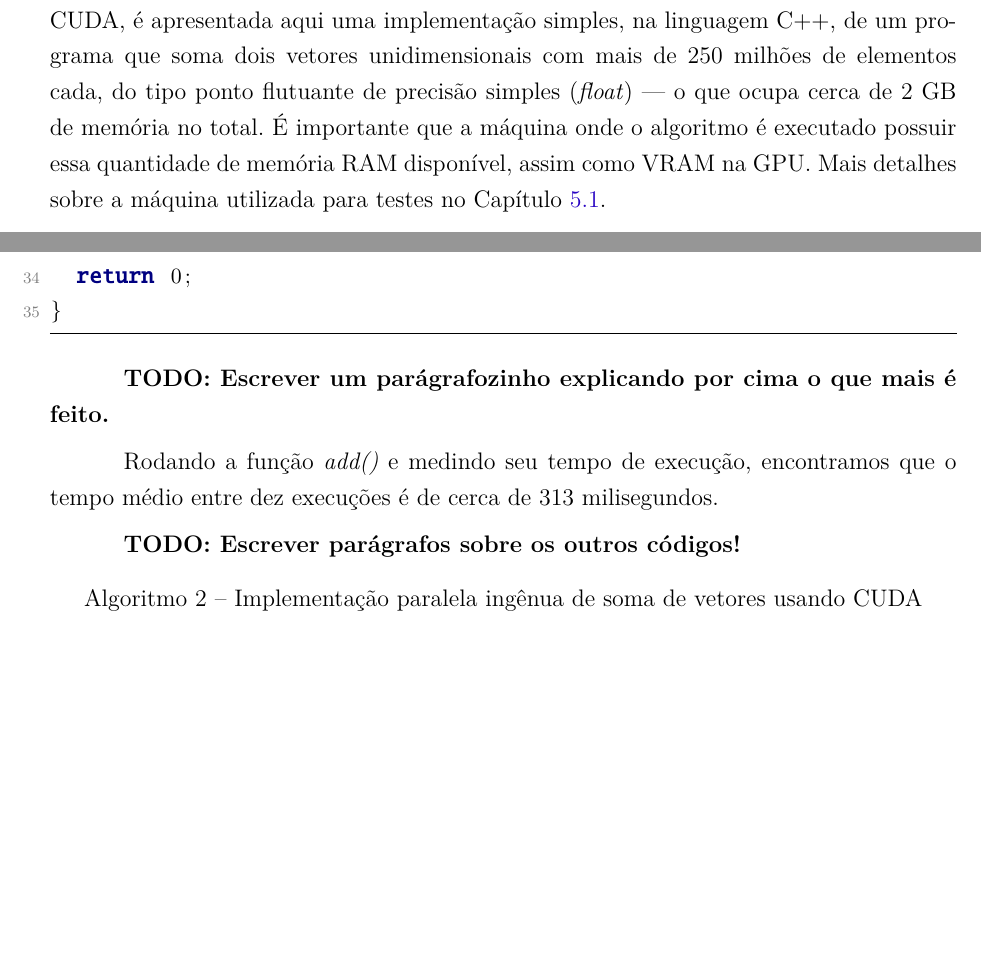
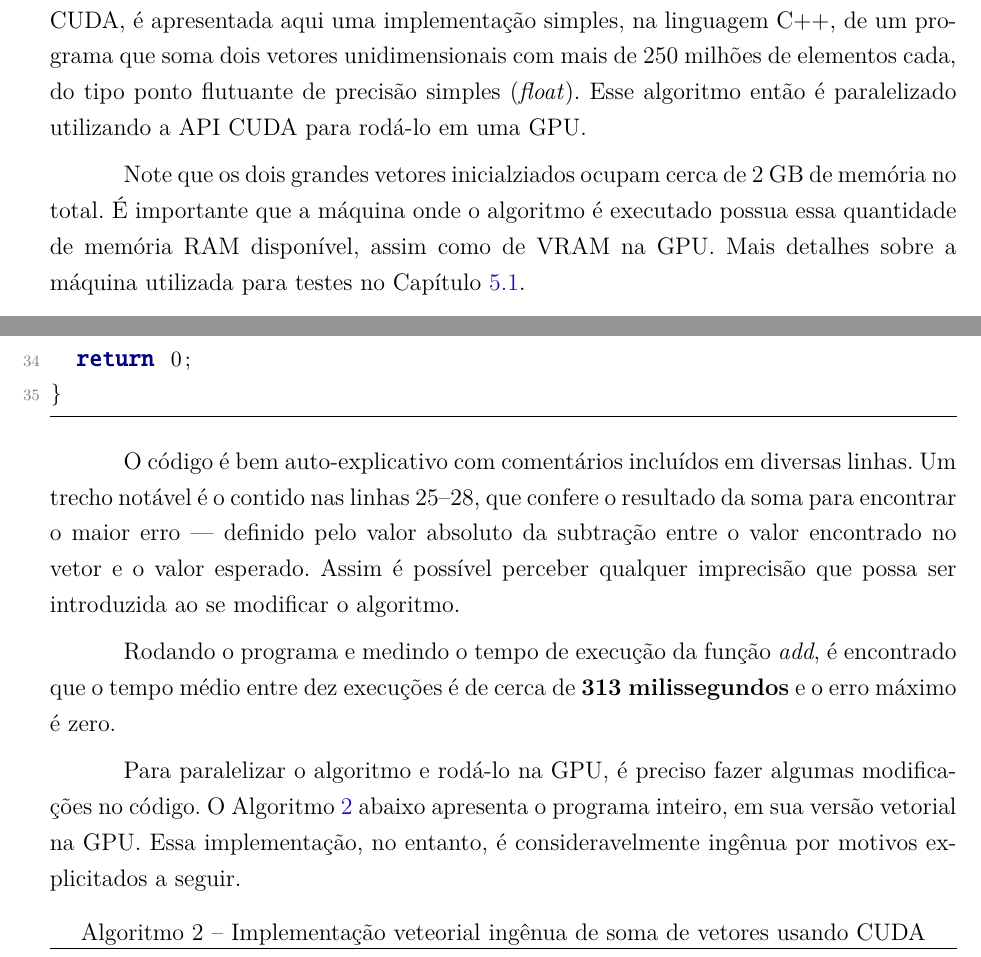
Before and after one commit to vinivosh/ufu-tcc2, a LaTeX thesis (monografia/monografia-main.tex): two parts of pages 23 and 24 of 56 before the commit and two parts of pages 23 and 24 of 57 after it, joined at a grey line, cut so that both start at the same text, the shorter picture padded with empty space. The pictures show the PDF file monografia/monografia-main.pdf that the author committed with the source.

Commit message:
Explicar o código addArrayCPU.cpp na monografia

```diff
--- a/monografia/monografia-main.tex
+++ b/monografia/monografia-main.tex
@@ -617,7 +617,9 @@ Esses exemplos ilustram o impacto significativo que o CUDA teve em uma variedade
 \subsection{Exemplo de Implementação}
 \label{ssc:implementaçãoCUDA}
 
-Para exemplificar bem o processo de paralelização de um algoritmo utilizando CUDA, é apresentada aqui uma implementação simples, na linguagem C++, de um programa que soma dois vetores unidimensionais com mais de 250 milhões de elementos cada, do tipo ponto flutuante de precisão simples (\textit{float}) --- o que ocupa cerca de 2 GB de memória no total. É importante que a máquina onde o algoritmo é executado possuir essa quantidade de memória RAM disponível, assim como VRAM na GPU. Mais detalhes sobre a máquina utilizada para testes no Capítulo \ref{sec:máquinaUtilizada}.
+Para exemplificar bem o processo de paralelização de um algoritmo utilizando CUDA, é apresentada aqui uma implementação simples, na linguagem C++, de um programa que soma dois vetores unidimensionais com mais de 250 milhões de elementos cada, do tipo ponto flutuante de precisão simples (\textit{float}). Esse algoritmo então é paralelizado utilizando a API CUDA para rodá-lo em uma GPU.
+
+Note que os dois grandes vetores inicialziados ocupam cerca de 2 GB de memória no total. É importante que a máquina onde o algoritmo é executado possua essa quantidade de memória RAM disponível, assim como de VRAM na GPU. Mais detalhes sobre a máquina utilizada para testes no Capítulo \ref{sec:máquinaUtilizada}.
 
 O Algoritmo \ref{code:addArrayCPU.cpp} abaixo contém o programa supracitado, que soma os dois vetores, salvando no lugar dos valores do segundo vetor a soma dos valores respectivos de ambos.
 
@@ -629,11 +631,9 @@ O Algoritmo \ref{code:addArrayCPU.cpp} abaixo contém o programa supracitado, qu
   caption={Implementação serial de soma de vetores em C++},
 ]{code-snippets/addArrayCPU.cpp}
 
-\textbf{TODO: Escrever um parágrafozinho explicando por cima o que mais é feito.}
+O código é bem auto-explicativo com comentários incluídos em diversas linhas. Um trecho notável é o contido nas linhas 25--28, que confere o resultado da soma para encontrar o maior erro --- definido pelo valor absoluto da subtração entre o valor encontrado no vetor e o valor esperado. Assim é possível perceber qualquer imprecisão que possa ser introduzida ao se modificar o algoritmo.
 
-Rodando a função \textit{add()} e medindo seu tempo de execução, encontramos que o tempo médio entre dez execuções é de cerca de 313 milisegundos.
-
-\textbf{TODO: Escrever parágrafos sobre os outros códigos!}
+Rodando o programa e medindo o tempo de execução da função \textit{add}, é encontrado que o tempo médio entre dez execuções é de cerca de \textbf{313 milissegundos} e o erro máximo é zero.
 
 % ? Realmente vale a pena mostrar essa versão coitada que nem paralela na verdade é? Acho que não…
 
@@ -647,12 +647,14 @@ Rodando a função \textit{add()} e medindo seu tempo de execução, encontramos
 
 % \textbf{Explicar o código do addArrayGPUv1. Tempo de execução média em 10 execuções do: ~28,345 s.}
 
+Para paralelizar o algoritmo e rodá-lo na GPU, é preciso fazer algumas modificações no código. O Algoritmo \ref{code:addArrayGPUv2.cpp} abaixo apresenta o programa inteiro, em sua versão vetorial na GPU. Essa implementação, no entanto, é consideravelmente ingênua por motivos explicitados a seguir.
+
 \codeexternal[
   language=C++,
   % firstline=42,
   % lastline=,
   label=code:addArrayGPUv2.cpp,
-  caption={Implementação paralela ingênua de soma de vetores usando CUDA},
+  caption={Implementação veteorial ingênua de soma de vetores usando CUDA},
 ]{code-snippets/addArrayGPUv2.cu}
 
 \textbf{TODO: Explicar o código do addArrayGPUv2. Tempo de execução média em 10 execuções do: ~410 ms.}
```
Also changed, not shown: monografia/monografia-main.pdf, monografia/monografia-main.tex (2 more changed lines), 1 other file.
